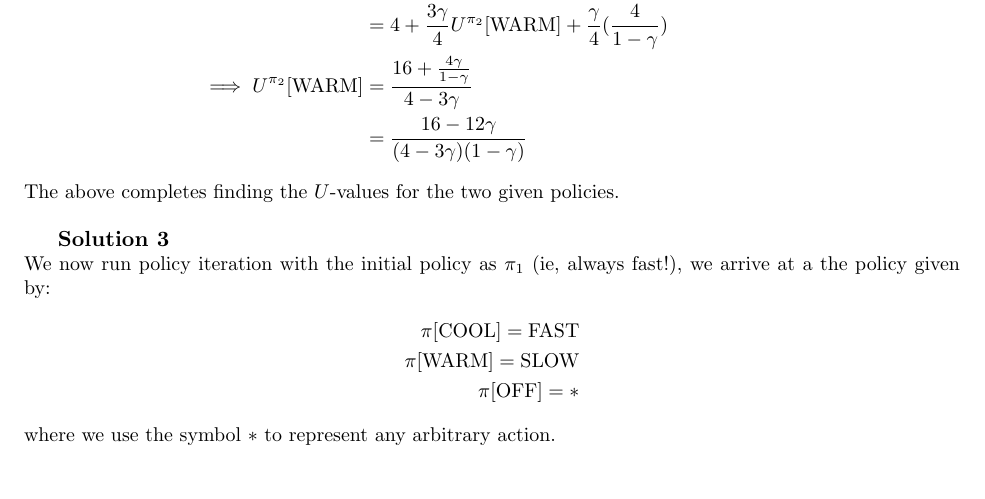
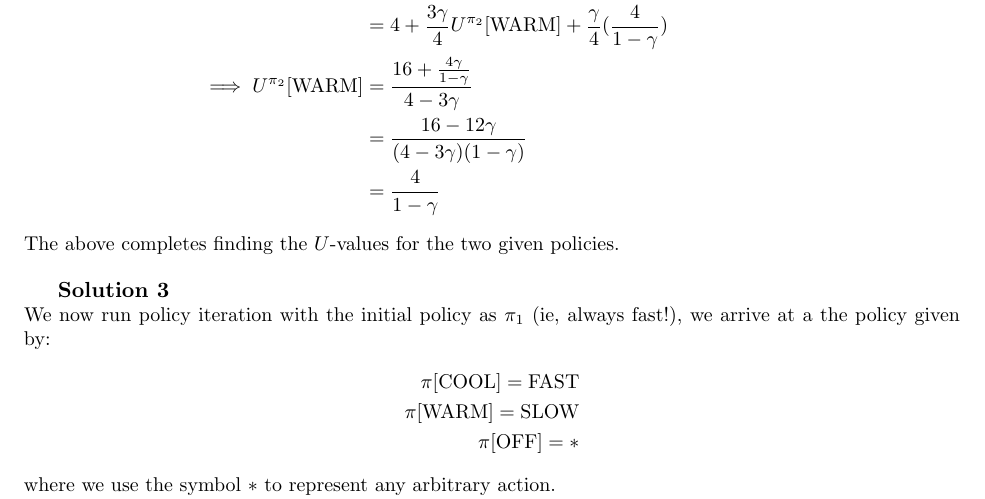
Before and after one commit to kandluis/HW4, a LaTeX document (luis_perez_written.tex): part of page 2 of 4, cut so that both start at the same text, the shorter picture padded with empty space. Compiled offline with pdfLaTeX.

Commit message:
Simplifying calculations

```diff
--- a/luis_perez_written.tex
+++ b/luis_perez_written.tex
@@ -105,7 +105,8 @@ With the above solved, we can now take a look at $U^{\pi_2}[\text{WARM}]$:
 U^{\pi_2}[\text{WARM}] &= \frac{3}{4}(4 + \gamma U^{\pi_2}[\text{WARM}]) + \frac{1}{4}(4 + \gamma U^{\pi_2}[\text{COOL}]) \\
 &= 4 + \frac{3\gamma}{4} U^{\pi_2}[\text{WARM}] + \frac{\gamma}{4}(\frac{4}{1 - \gamma}) \\
 \implies  U^{\pi_2}[\text{WARM}] &= \frac{16 + \frac{4\gamma}{1 - \gamma}}{4 - 3\gamma}\\
-&= \frac{16 - 12\gamma }{(4 - 3\gamma)(1 - \gamma)}
+&= \frac{16 - 12\gamma }{(4 - 3\gamma)(1 - \gamma)} \\
+&= \frac{4}{1-\gamma}
 \end{align*}
 The above completes finding the $U$-values for the two given policies.
 \end{answer}
```
